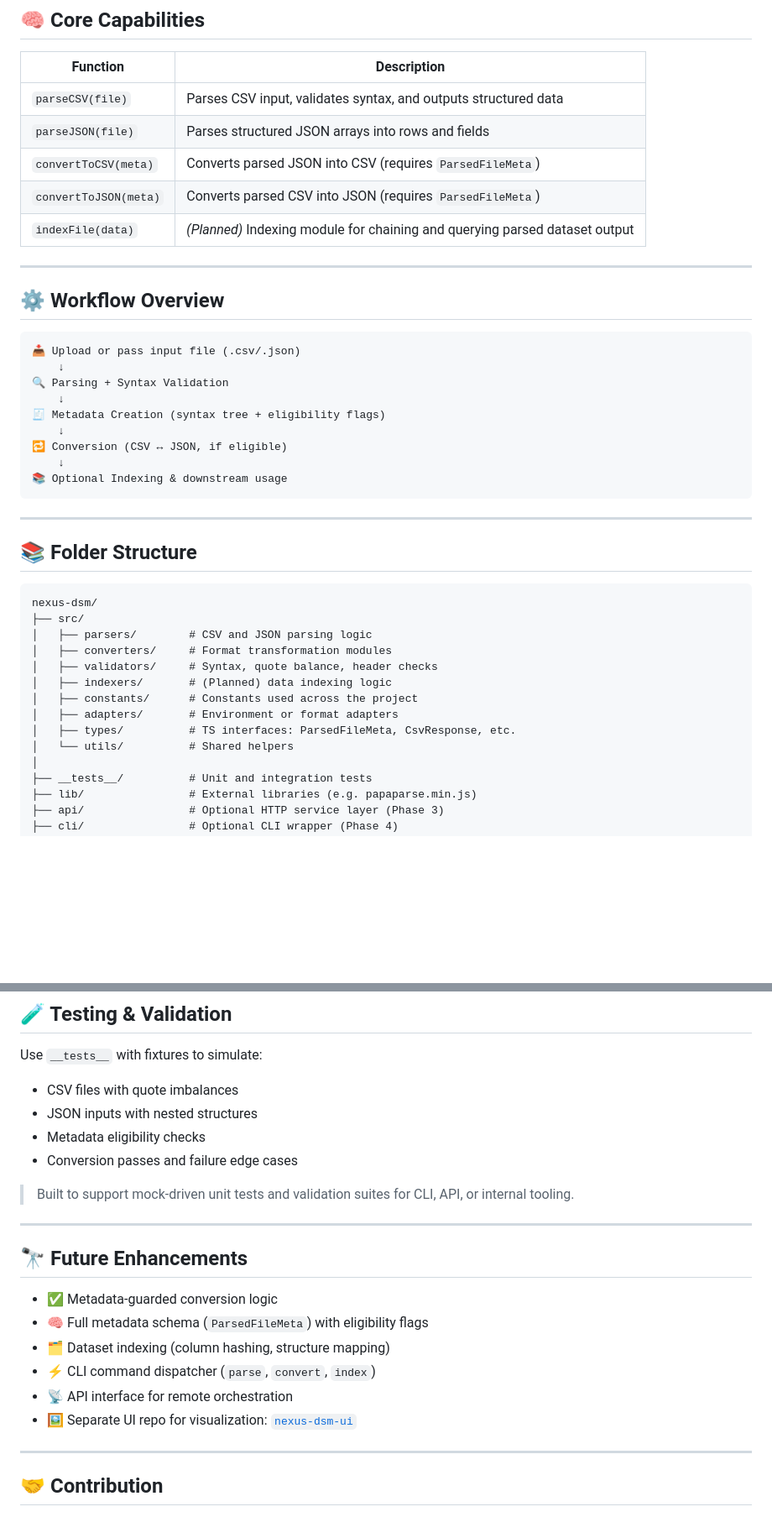
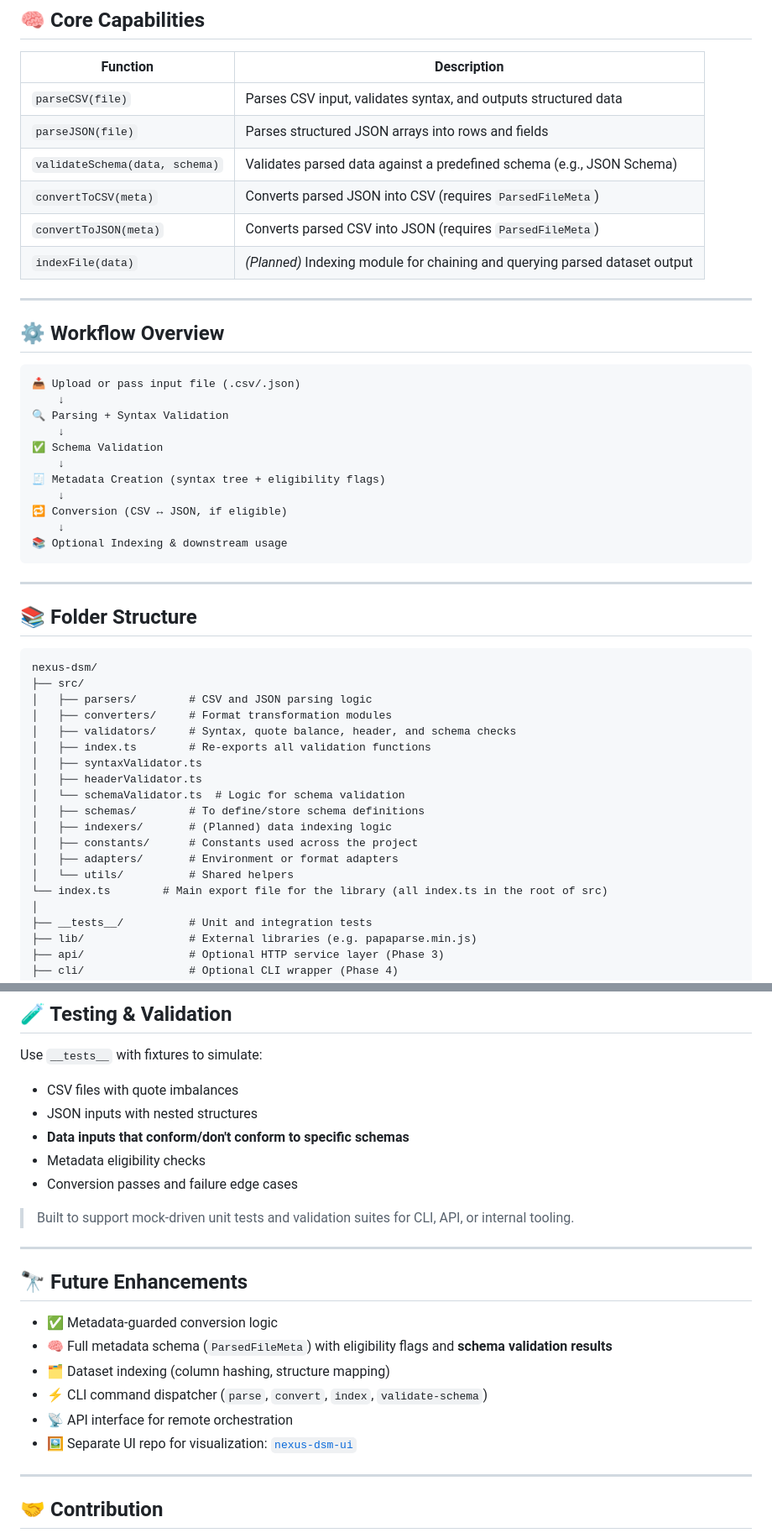
Before and after one commit to nexicore-digitals/nexus-dsm-toolkit, a Markdown page: README.md, 2 parts joined by grey strips. Shown: that part at 84% size. Rendered like a GitHub page; blank space fills up the shorter version.

```diff
--- a/README.md
+++ b/README.md
@@ -65,6 +66,7 @@ This repository contains the **core logic** for:
 |------------------------|-----------------------------------------------------------------------------|
 | `parseCSV(file)`       | Parses CSV input, validates syntax, and outputs structured data             |
 | `parseJSON(file)`      | Parses structured JSON arrays into rows and fields                          |
+| `validateSchema(data, schema)` | Validates parsed data against a predefined schema (e.g., JSON Schema) |
 | `convertToCSV(meta)`   | Converts parsed JSON into CSV (requires `ParsedFileMeta`)                   |
 | `convertToJSON(meta)`  | Converts parsed CSV into JSON (requires `ParsedFileMeta`)                   |
 | `indexFile(data)`      | _(Planned)_ Indexing module for chaining and querying parsed dataset output |
@@ -76,6 +78,8 @@ This repository contains the **core logic** for:
     📥 Upload or pass input file (.csv/.json)
         ↓
     🔍 Parsing + Syntax Validation
+        ↓
+    ✅ Schema Validation
         ↓
     🧾 Metadata Creation (syntax tree + eligibility flags)
         ↓
@@ -91,12 +95,17 @@ This repository contains the **core logic** for:
     ├── src/
     │   ├── parsers/        # CSV and JSON parsing logic
     │   ├── converters/     # Format transformation modules
-    │   ├── validators/     # Syntax, quote balance, header checks
+    │   ├── validators/     # Syntax, quote balance, header, and schema checks
+    │   ├── index.ts        # Re-exports all validation functions
+    │   ├── syntaxValidator.ts
+    │   ├── headerValidator.ts
+    │   └── schemaValidator.ts  # Logic for schema validation
+    │   ├── schemas/        # To define/store schema definitions
     │   ├── indexers/       # (Planned) data indexing logic
     │   ├── constants/      # Constants used across the project
     │   ├── adapters/       # Environment or format adapters
-    │   ├── types/          # TS interfaces: ParsedFileMeta, CsvResponse, etc.
     │   └── utils/          # Shared helpers
+    └── index.ts        # Main export file for the library (all index.ts in the root of src)
     │
     ├── __tests__/          # Unit and integration tests
     ├── lib/                # External libraries (e.g. papaparse.min.js)
@@ -121,6 +130,7 @@ Use `__tests__` with fixtures to simulate:
 
 - CSV files with quote imbalances
 - JSON inputs with nested structures
+- **Data inputs that conform/don't conform to specific schemas**
 - Metadata eligibility checks
 - Conversion passes and failure edge cases
 
@@ -131,7 +141,7 @@ Use `__tests__` with fixtures to simulate:
 ## 🔭 Future Enhancements
 
 - ✅ Metadata-guarded conversion logic
-- 🧠 Full metadata schema (`ParsedFileMeta`) with eligibility flags
+- 🧠 Full metadata schema (`ParsedFileMeta`) with eligibility flags and **schema validation results**
 - 🗂 Dataset indexing (column hashing, structure mapping)
-- ⚡ CLI command dispatcher (`parse`, `convert`, `index`)
+- ⚡ CLI command dispatcher (`parse`, `convert`, `index`, `validate-schema`)
 - 📡 API interface for remote orchestration
```
Also changed, not shown: other parts of README.md (+3 -2 lines).
